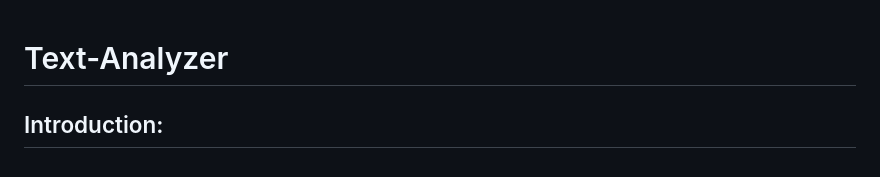
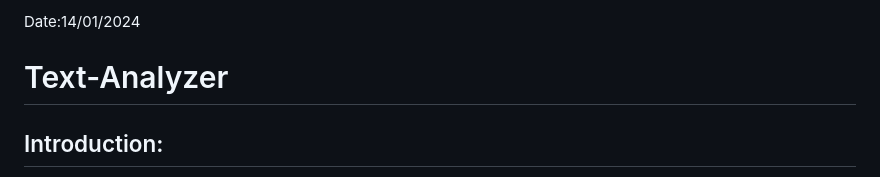
Before and after one commit to githubsnehak/Text-Analyzer, a Markdown page: README.md, the part around one of its changes. Rendered like a GitHub page.

```diff
--- a/README.md
+++ b/README.md
@@ -1,3 +1,5 @@
+Date:14/01/2024
+
 # Text-Analyzer
 ## Introduction:
 
```
Also changed, not shown: other parts of README.md (+6 -6 lines).
